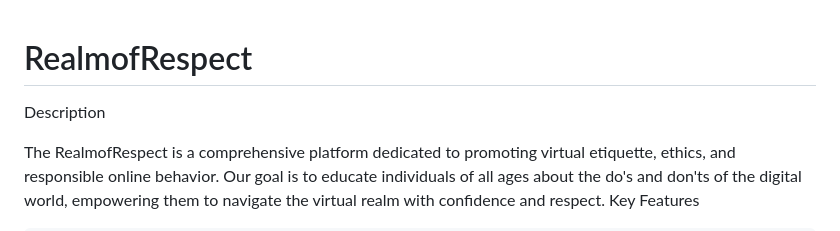
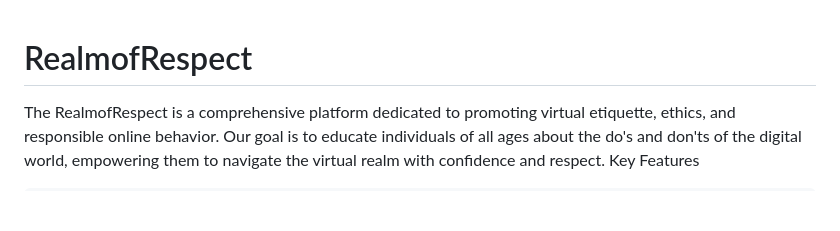
Before and after one commit to riyadhuddin/realmofrespect, a Markdown page: README.md, the part around the change. GitHub-like rendering; blank space fills up the shorter version.

```diff
--- a/README.md
+++ b/README.md
@@ -1,5 +1,4 @@
 # RealmofRespect
-Description
 
 The RealmofRespect is a comprehensive platform dedicated to promoting virtual etiquette, ethics, and responsible online behavior. Our goal is to educate individuals of all ages about the do's and don'ts of the digital world, empowering them to navigate the virtual realm with confidence and respect.
 Key Features
```
